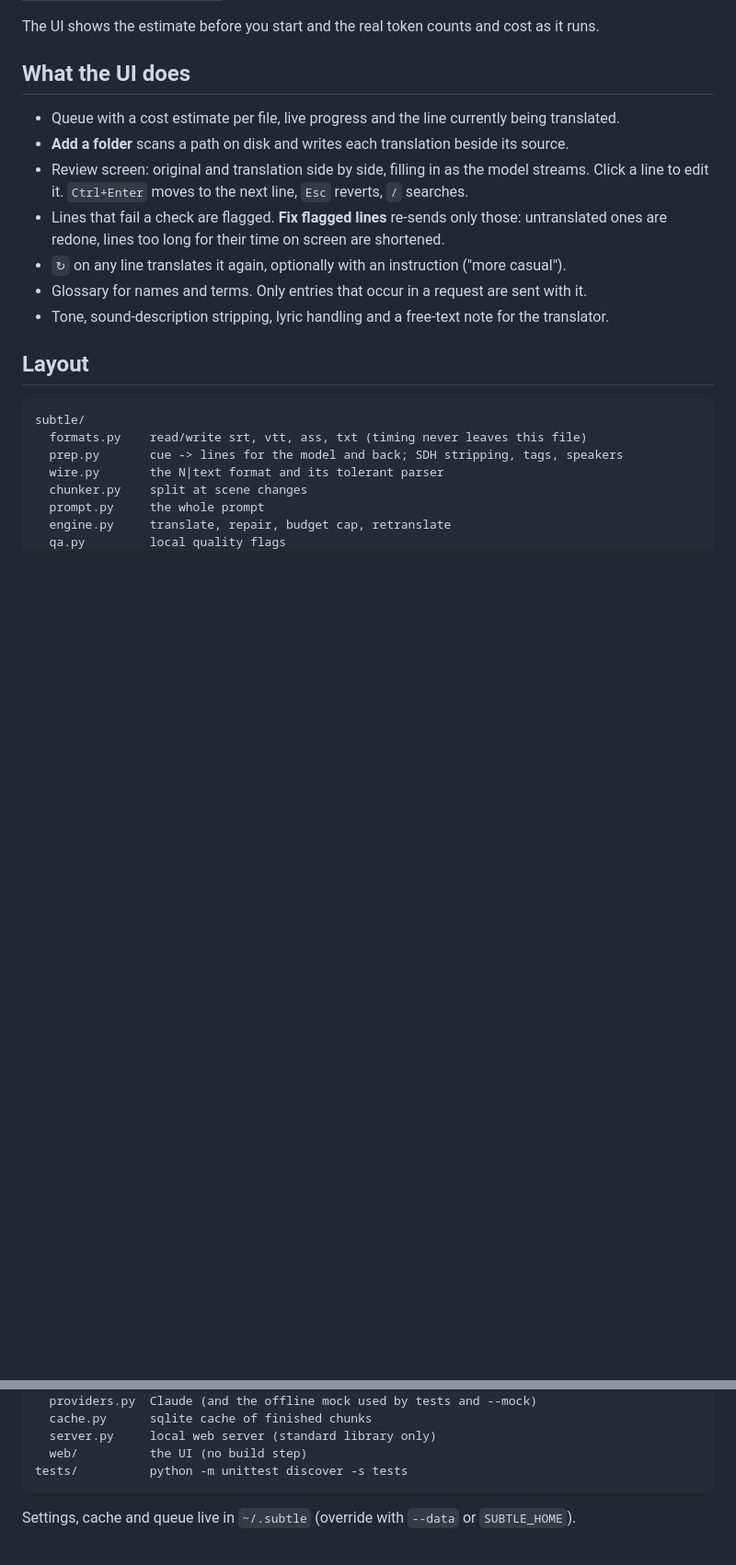
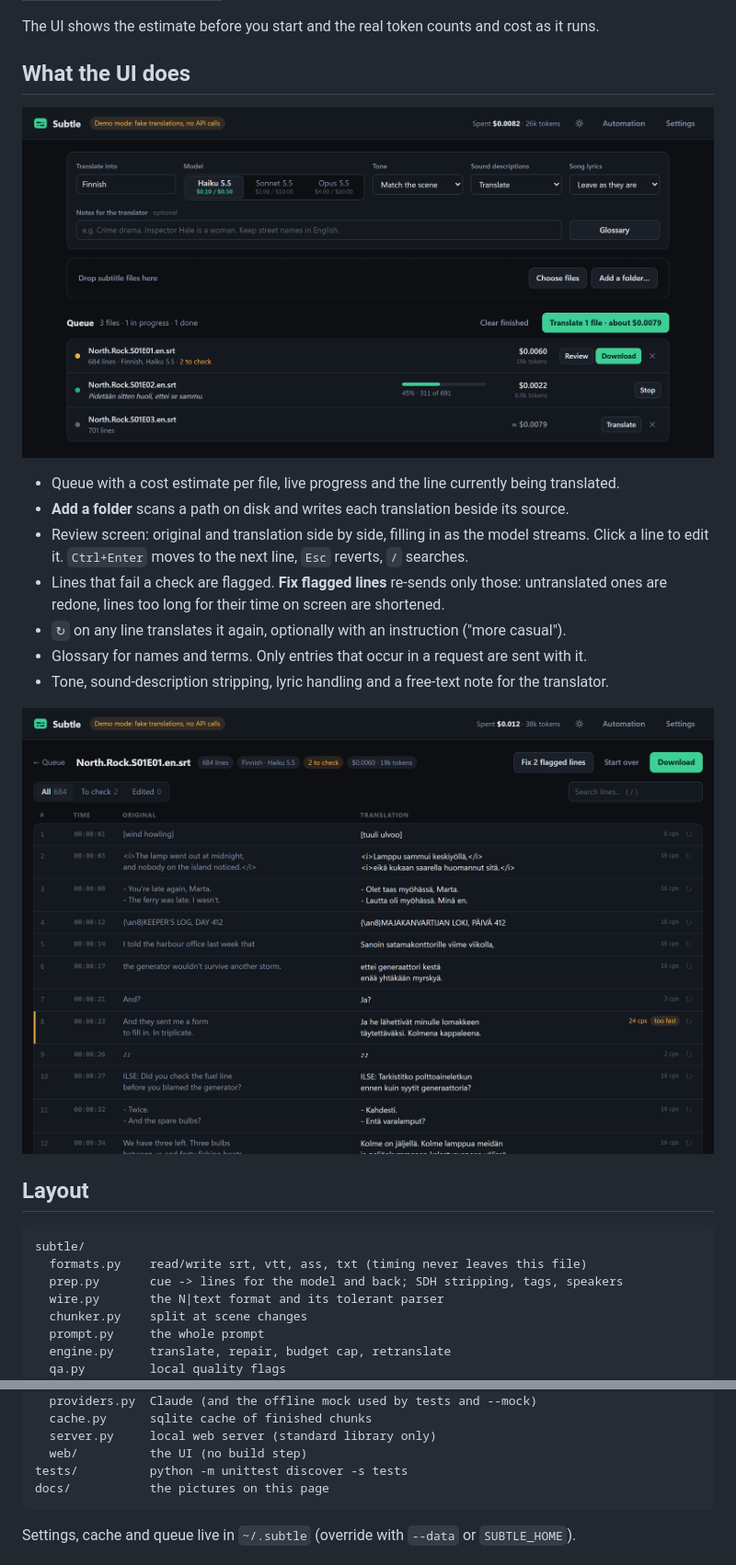
Before and after one commit to LeviKataja/Subtle, a Markdown page: README.md, 2 parts joined by grey strips. Shown at 92% size. GitHub-like rendering; pictures changed too: docs/queue.png (added), docs/review.png (added); blank space fills up the shorter version.

````diff
--- a/README.md
+++ b/README.md
@@ -80,6 +87,8 @@ The UI shows the estimate before you start and the real token counts and cost as
 
 ## What the UI does
 
+![The queue: one file done, one being translated, one waiting, each with its cost](docs/queue.png)
+
 - Queue with a cost estimate per file, live progress and the line currently being translated.
 - **Add a folder** scans a path on disk and writes each translation beside its source.
 - Review screen: original and translation side by side, filling in as the model streams.
@@ -89,6 +98,8 @@ The UI shows the estimate before you start and the real token counts and cost as
 - `↻` on any line translates it again, optionally with an instruction ("more casual").
 - Glossary for names and terms. Only entries that occur in a request are sent with it.
 - Tone, sound-description stripping, lyric handling and a free-text note for the translator.
+
+![The review screen: original and translation side by side, one line flagged as too fast to read](docs/review.png)
 
 ## Layout
 
@@ -109,6 +120,7 @@ subtle/
   server.py     local web server (standard library only)
   web/          the UI (no build step)
 tests/          python -m unittest discover -s tests
+docs/           the pictures on this page
 ```
 
 Settings, cache and queue live in `~/.subtle` (override with `--data` or `SUBTLE_HOME`).
````
Also changed, not shown: other parts of README.md (+7 -0 lines), docs/setup.png (added), 2 other files.
